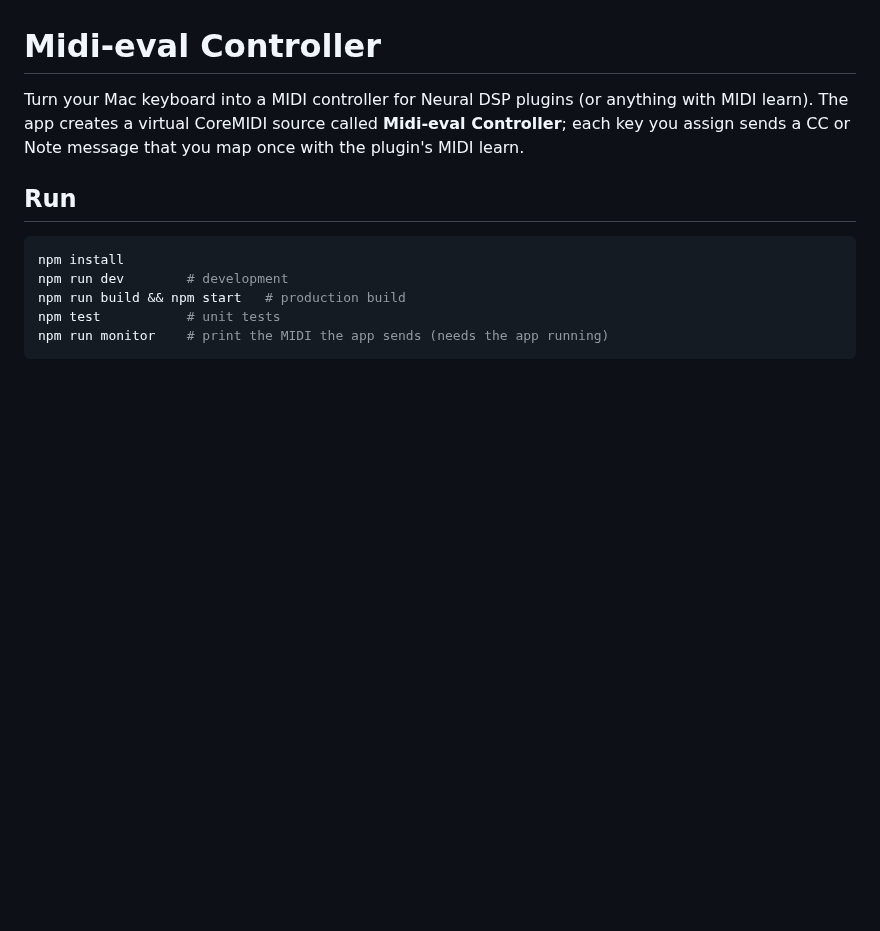
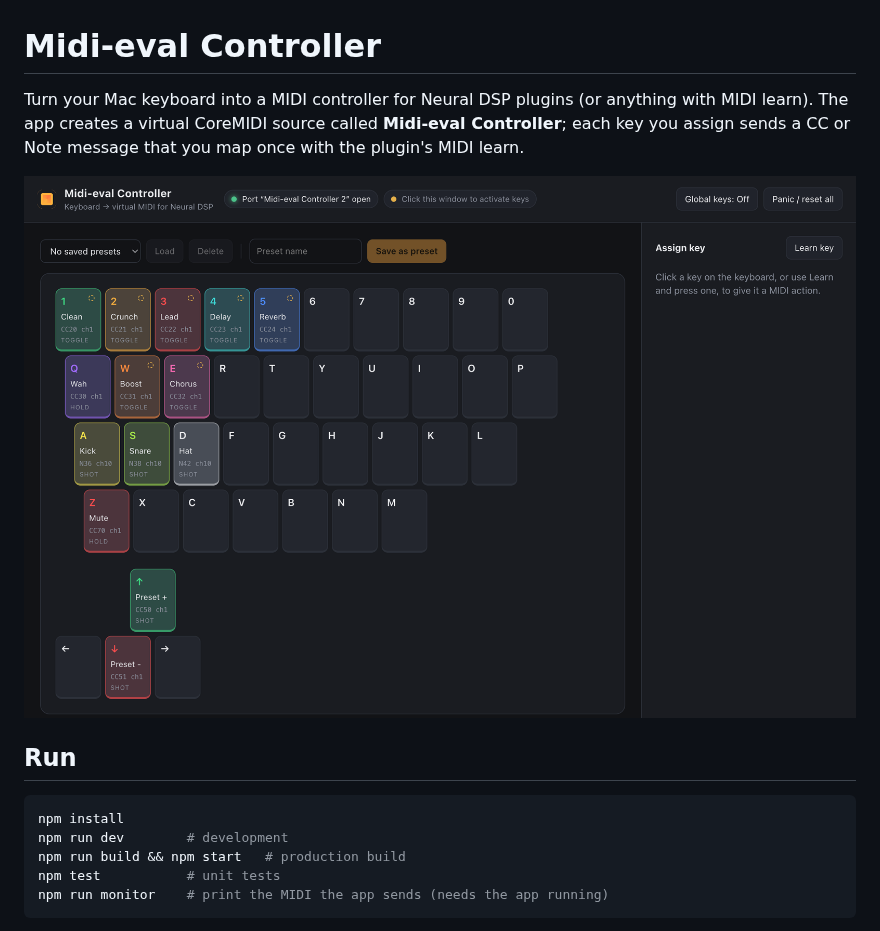
Before and after one commit to ytolstyk/midi-controller, a Markdown page: README.md, the part around the change. Rendered like a GitHub page; pictures changed too: docs/screenshot.png (added); blank space fills up the shorter version.

Commit message:
adding screenshot

```diff
--- a/README.md
+++ b/README.md
@@ -3,6 +3,8 @@
 Turn your Mac keyboard into a MIDI controller for Neural DSP plugins (or anything with MIDI learn).
 The app creates a virtual CoreMIDI source called **Midi-eval Controller**; each key you assign sends a CC or
 Note message that you map once with the plugin's MIDI learn.
+
+![Midi-eval Controller keyboard view with sample bindings](docs/screenshot.png)
 
 ## Run
 
```
